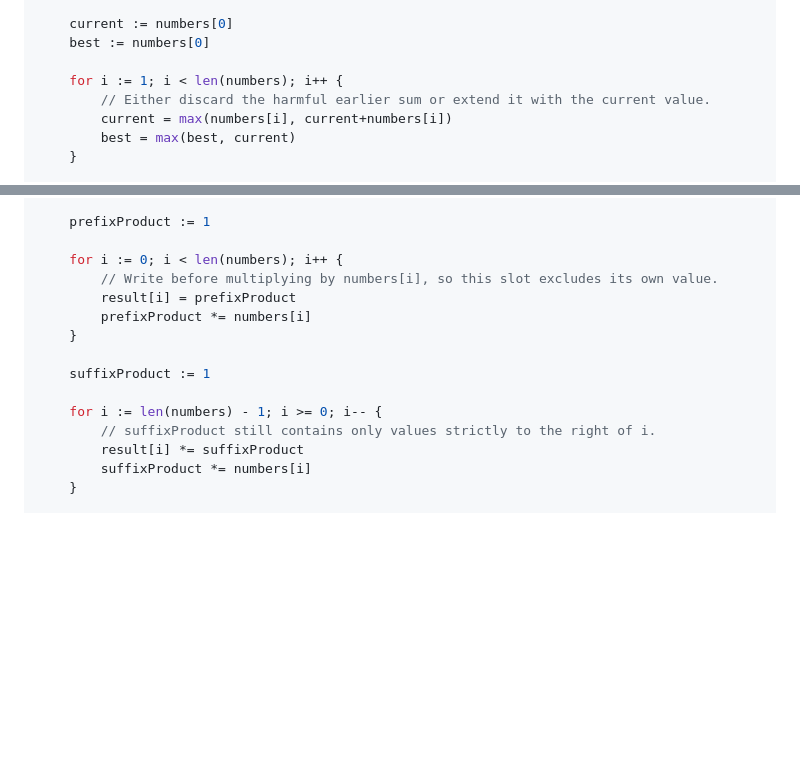
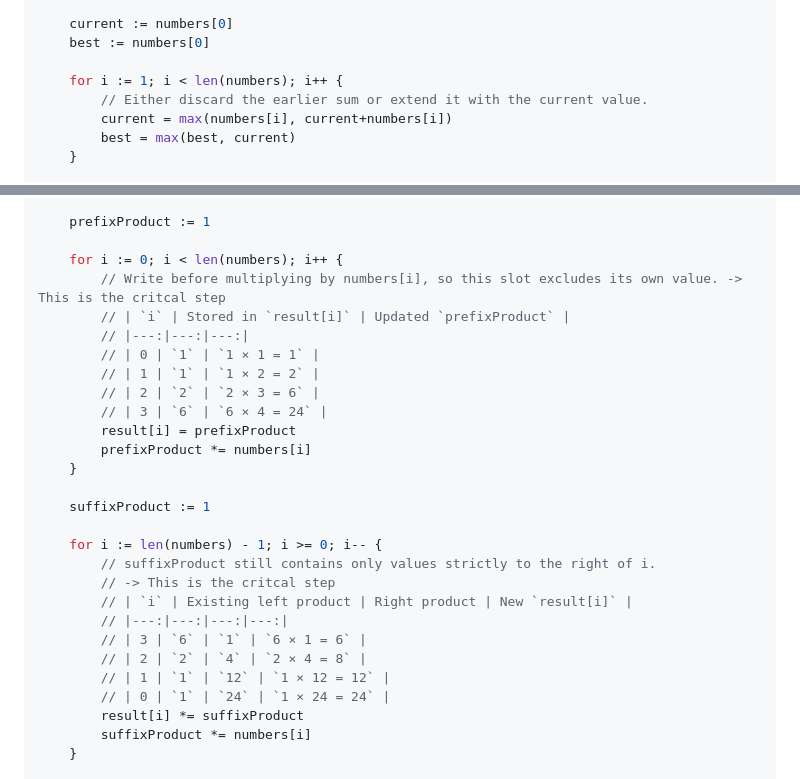
Before and after one commit to 9999dude/omega, a Markdown page: docs/datastructures/array.md, 2 parts joined by grey strips. Rendered like a GitHub page; blank space fills up the shorter version.

```diff
--- a/docs/datastructures/array.md
+++ b/docs/datastructures/array.md
@@ -420,7 +420,7 @@ func maxSubArray(numbers []int) int {
     best := numbers[0]
 
     for i := 1; i < len(numbers); i++ {
-        // Either discard the harmful earlier sum or extend it with the current value.
+        // Either discard the earlier sum or extend it with the current value.
         current = max(numbers[i], current+numbers[i])
         best = max(best, current)
     }
@@ -512,7 +512,13 @@ func productExceptSelf(numbers []int) []int {
     prefixProduct := 1
 
     for i := 0; i < len(numbers); i++ {
-        // Write before multiplying by numbers[i], so this slot excludes its own value.
+        // Write before multiplying by numbers[i], so this slot excludes its own value. -> This is the critcal step
+        // | `i` | Stored in `result[i]` | Updated `prefixProduct` |
+        // |---:|---:|---:|
+        // | 0 | `1` | `1 × 1 = 1` |
+        // | 1 | `1` | `1 × 2 = 2` |
+        // | 2 | `2` | `2 × 3 = 6` |
+        // | 3 | `6` | `6 × 4 = 24` |
         result[i] = prefixProduct
         prefixProduct *= numbers[i]
     }
@@ -521,6 +527,13 @@ func productExceptSelf(numbers []int) []int {
 
     for i := len(numbers) - 1; i >= 0; i-- {
         // suffixProduct still contains only values strictly to the right of i.
+        // -> This is the critcal step
+        // | `i` | Existing left product | Right product | New `result[i]` |
+        // |---:|---:|---:|---:|
+        // | 3 | `6` | `1` | `6 × 1 = 6` |
+        // | 2 | `2` | `4` | `2 × 4 = 8` |
+        // | 1 | `1` | `12` | `1 × 12 = 12` |
+        // | 0 | `1` | `24` | `1 × 24 = 24` |
         result[i] *= suffixProduct
         suffixProduct *= numbers[i]
     }
```
Also changed, not shown: 1 other file.
